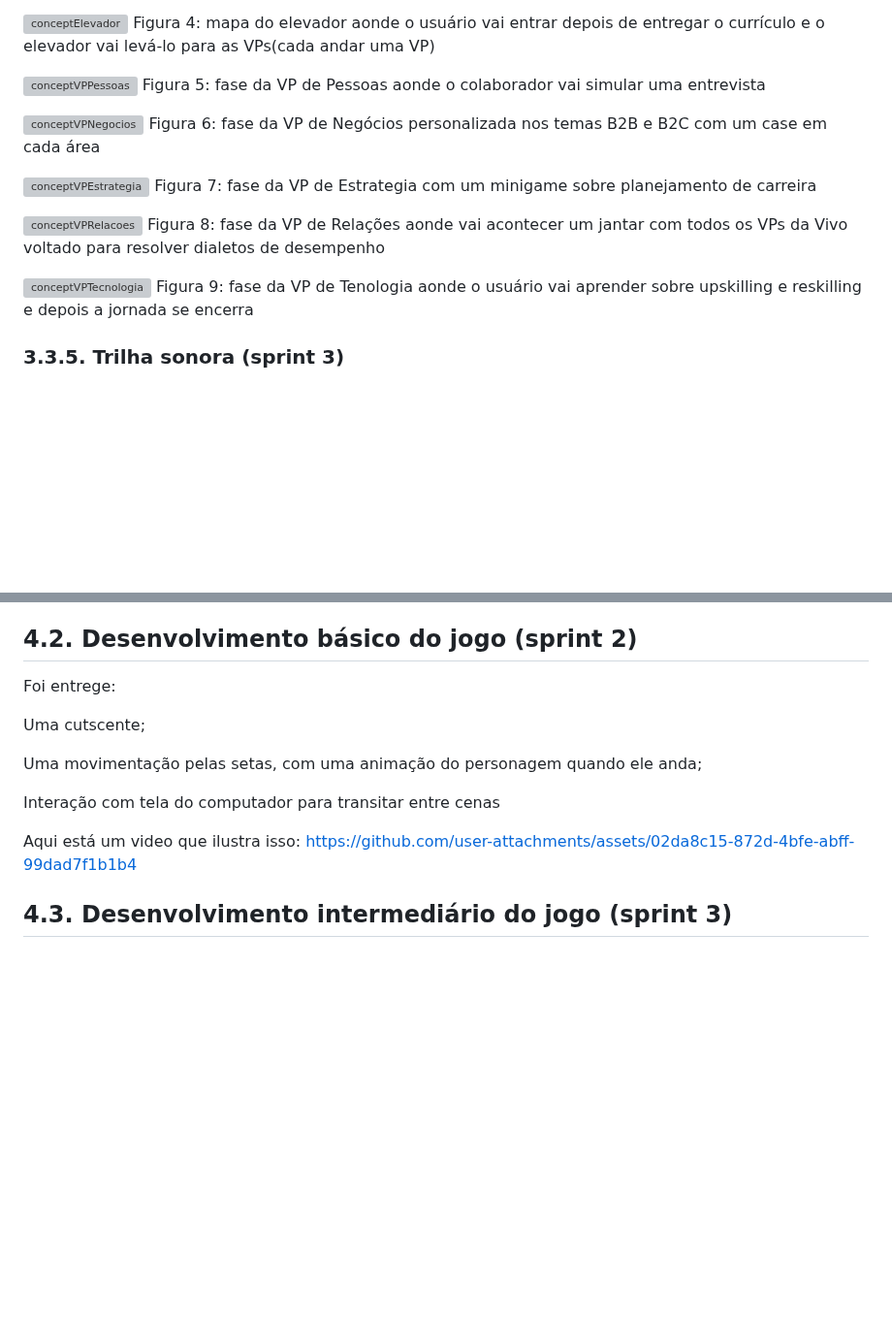
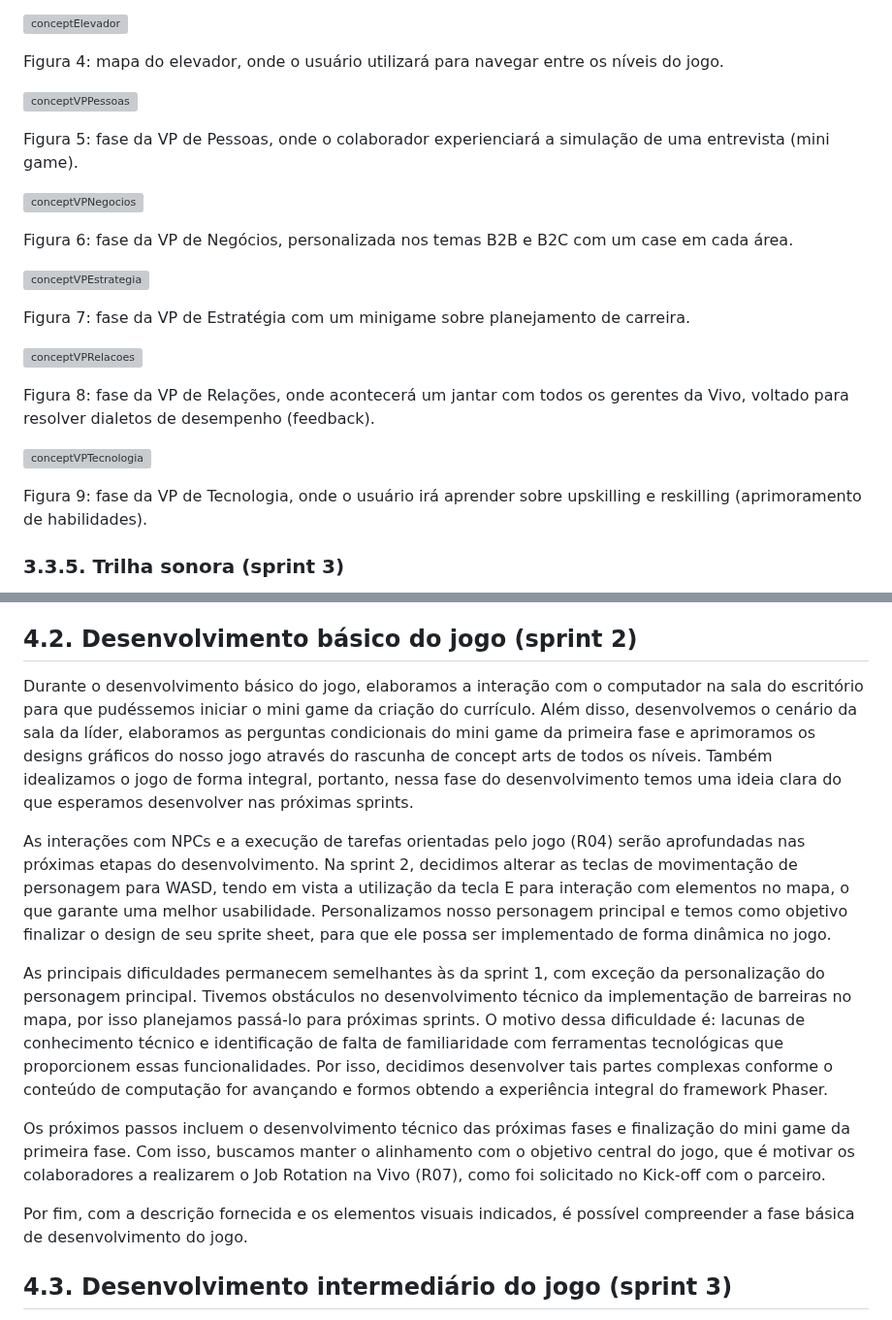
Before and after one commit to jjalmeidadev/skill-sprint-projeto, a Markdown page: documents/gdd.md, 2 parts joined by grey strips. Shown at 97% size. Rendered like a GitHub page; blank space fills up the shorter version; grey boxes are pictures that could not be loaded.

```diff
--- a/documents/gdd.md
+++ b/documents/gdd.md
@@ -348,21 +358,27 @@ Figura 3: mapa da sala do líder aonde o usuário vai poder entrar depois de faz
 
 ![conceptElevador](https://github.com/user-attachments/assets/bbef2db1-d93e-46b4-b963-df6272c6f82a)
-Figura 4: mapa do elevador aonde o usuário vai entrar depois de entregar o currículo e o elevador vai levá-lo para as VPs(cada andar uma VP)
+
+Figura 4: mapa do elevador, onde o usuário utilizará para navegar entre os níveis do jogo.
 
 ![conceptVPPessoas](https://github.com/user-attachments/assets/8ee23ad0-2aef-4434-afaf-9556e5ce62e1)
-Figura 5: fase da VP de Pessoas aonde o colaborador vai simular uma entrevista
+
+Figura 5: fase da VP de Pessoas, onde o colaborador experienciará a simulação de uma entrevista (mini game).
 
 ![conceptVPNegocios](https://github.com/user-attachments/assets/374019be-4ad6-47bf-8925-9645e638995e)
-Figura 6: fase da VP de Negócios personalizada nos temas B2B e B2C com um case em cada área
+
+Figura 6: fase da VP de Negócios, personalizada nos temas B2B e B2C com um case em cada área.
 
 ![conceptVPEstrategia](https://github.com/user-attachments/assets/80a7b560-411e-4ce1-91ba-c7be7e025af0)
-Figura 7: fase da VP de Estrategia com um minigame sobre planejamento de carreira
+
+Figura 7: fase da VP de Estratégia com um minigame sobre planejamento de carreira.
 
 ![conceptVPRelacoes](https://github.com/user-attachments/assets/d2312978-bfa4-4aec-9647-24f86fb7b6d3)
-Figura 8: fase da VP de Relações aonde vai acontecer um jantar com todos os VPs da Vivo voltado para resolver dialetos de desempenho
+
+Figura 8: fase da VP de Relações, onde acontecerá um jantar com todos os gerentes da Vivo, voltado para resolver dialetos de desempenho (feedback).
 
 ![conceptVPTecnologia](https://github.com/user-attachments/assets/8b9b8a4f-b446-4103-98f2-fd6ff500a6e5)
-Figura 9: fase da VP de Tenologia aonde o usuário vai aprender sobre upskilling e reskilling e depois a jornada se encerra
+
+Figura 9: fase da VP de Tecnologia, onde o usuário irá aprender sobre upskilling e reskilling (aprimoramento de habilidades).
 
 
 ### 3.3.5. Trilha sonora (sprint 3)
@@ -453,16 +469,15 @@ Por fim, com a descrição fornecida e os elementos visuais indicados, é possí
 
 ## 4.2. Desenvolvimento básico do jogo (sprint 2)
 
-Foi entrege:
+Durante o desenvolvimento básico do jogo, elaboramos a interação com o computador na sala do escritório para que pudéssemos iniciar o mini game da criação do currículo. Além disso, desenvolvemos o cenário da sala da líder, elaboramos as perguntas condicionais do mini game da primeira fase e aprimoramos os designs gráficos do nosso jogo através do rascunha de concept arts de todos os níveis. Também idealizamos o jogo de forma integral, portanto, nessa fase do desenvolvimento temos uma ideia clara do que esperamos desenvolver nas próximas sprints.
 
-Uma cutscente;
+As interações com NPCs e a execução de tarefas orientadas pelo jogo (R04) serão aprofundadas nas próximas etapas do desenvolvimento. Na sprint 2, decidimos alterar as teclas de movimentação de personagem para WASD, tendo em vista a utilização da tecla E para interação com elementos no mapa, o que garante uma melhor usabilidade. Personalizamos nosso personagem principal e temos como objetivo finalizar o design de seu sprite sheet, para que ele possa ser implementado de forma dinâmica no jogo.
 
-Uma movimentação pelas setas, com uma animação do personagem quando ele anda;
+As principais dificuldades permanecem semelhantes às da sprint 1, com exceção da personalização do personagem principal. Tivemos obstáculos no desenvolvimento técnico da implementação de barreiras no mapa, por isso planejamos passá-lo para próximas sprints. O motivo dessa dificuldade é: lacunas de conhecimento técnico e identificação de falta de familiaridade com ferramentas tecnológicas que proporcionem essas funcionalidades. Por isso, decidimos desenvolver tais partes complexas conforme o conteúdo de computação for avançando e formos obtendo a experiência integral do framework Phaser.
 
-Interação com tela do computador para transitar entre cenas
+Os próximos passos incluem o desenvolvimento técnico das próximas fases e finalização do mini game da primeira fase. Com isso, buscamos manter o alinhamento com o objetivo central do jogo, que é motivar os colaboradores a realizarem o Job Rotation na Vivo (R07), como foi solicitado no Kick-off com o parceiro.
 
-Aqui está um video que ilustra isso:
-https://github.com/user-attachments/assets/02da8c15-872d-4bfe-abff-99dad7f1b1b4
+Por fim, com a descrição fornecida e os elementos visuais indicados, é possível compreender a fase básica de desenvolvimento do jogo.
 
 ## 4.3. Desenvolvimento intermediário do jogo (sprint 3)
 
```
Also changed, not shown: other parts of documents/gdd.md (+26 -16 lines).
